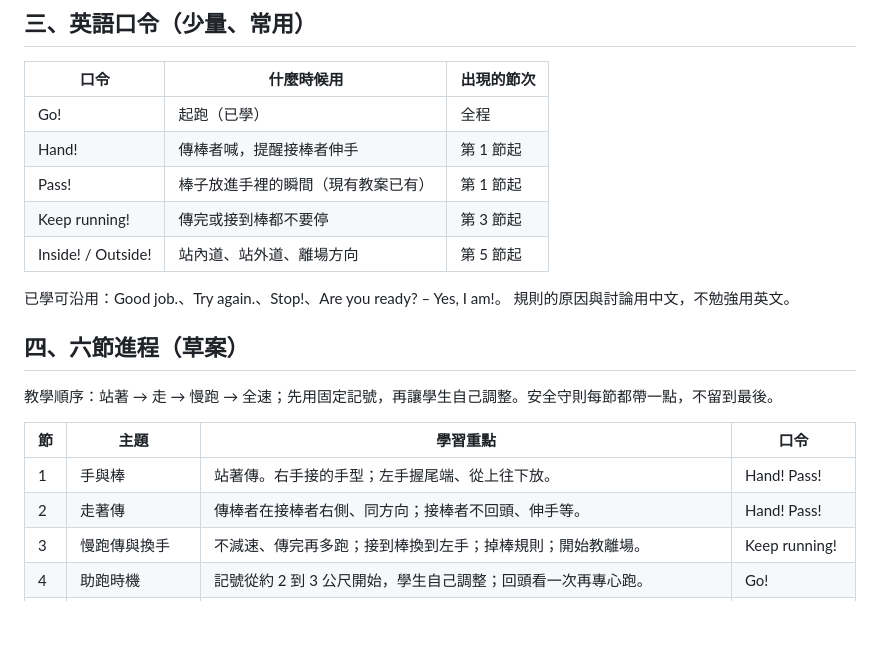
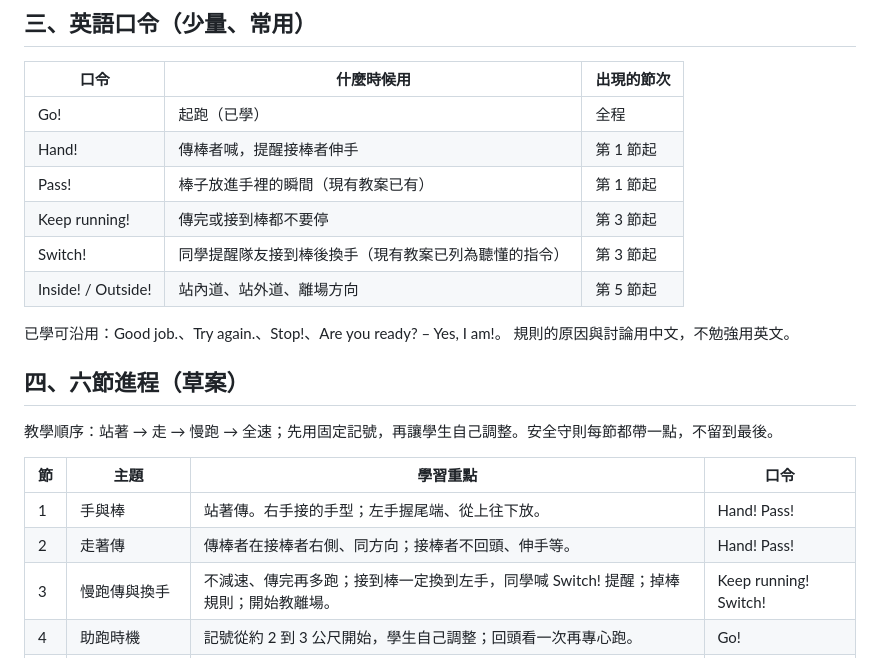
Before and after one commit to lamp4615-design/bilingual-pe-grade3, a Markdown page: 教案/接力賽_v2_接棒技術與進程草案.md, the part around one of its changes. GitHub-like rendering; blank space fills up the shorter version.

```diff
--- a/教案/接力賽_v2_接棒技術與進程草案.md
+++ b/教案/接力賽_v2_接棒技術與進程草案.md
@@ -54,6 +56,7 @@
 | Hand! | 傳棒者喊，提醒接棒者伸手 | 第 1 節起 |
 | Pass! | 棒子放進手裡的瞬間（現有教案已有） | 第 1 節起 |
 | Keep running! | 傳完或接到棒都不要停 | 第 3 節起 |
+| Switch! | 同學提醒隊友接到棒後換手（現有教案已列為聽懂的指令） | 第 3 節起 |
 | Inside! / Outside! | 站內道、站外道、離場方向 | 第 5 節起 |
 
 已學可沿用：Good job.、Try again.、Stop!、Are you ready? – Yes, I am!。
@@ -67,7 +70,7 @@
 |---|---|---|---|
 | 1 | 手與棒 | 站著傳。右手接的手型；左手握尾端、從上往下放。 | Hand! Pass! |
 | 2 | 走著傳 | 傳棒者在接棒者右側、同方向；接棒者不回頭、伸手等。 | Hand! Pass! |
-| 3 | 慢跑傳與換手 | 不減速、傳完再多跑；接到棒換到左手；掉棒規則；開始教離場。 | Keep running! |
+| 3 | 慢跑傳與換手 | 不減速、傳完再多跑；接到棒一定換到左手，同學喊 Switch! 提醒；掉棒規則；開始教離場。 | Keep running! Switch! |
 | 4 | 助跑時機 | 記號從約 2 到 3 公尺開始，學生自己調整；回頭看一次再專心跑。 | Go! |
 | 5 | 站位與讓道 | 抽籤分跑道；同道內接棒者靠內；先到先內道；離場規則。 | Inside! Outside! |
 | 6 | 隨機應變與模擬賽 | 情境卡（掉棒、對手很近、接棒的人沒到位）；4 人小隊比賽，再合成 16 人大隊接力。 | 全部 |
```
Also changed, not shown: other parts of 教案/接力賽_v2_接棒技術與進程草案.md (+14 -7 lines).
